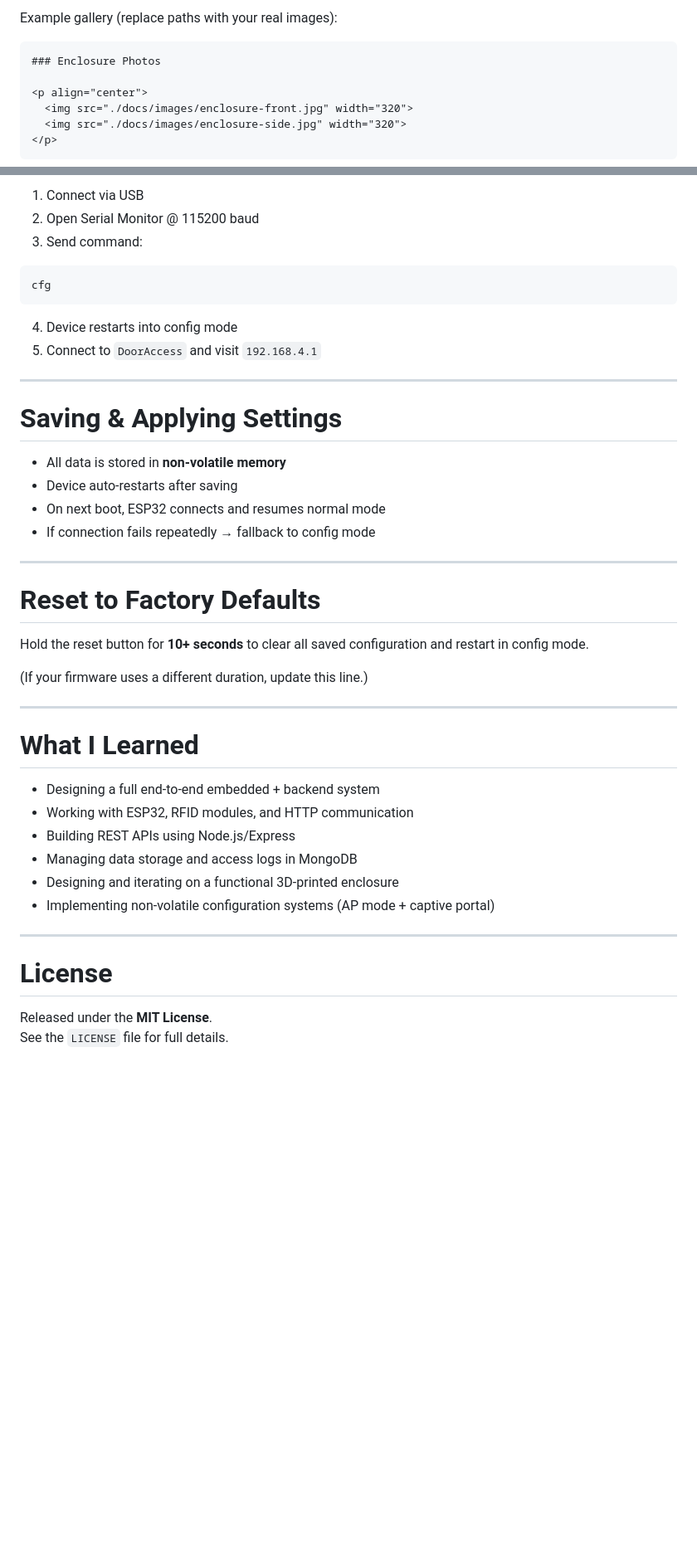
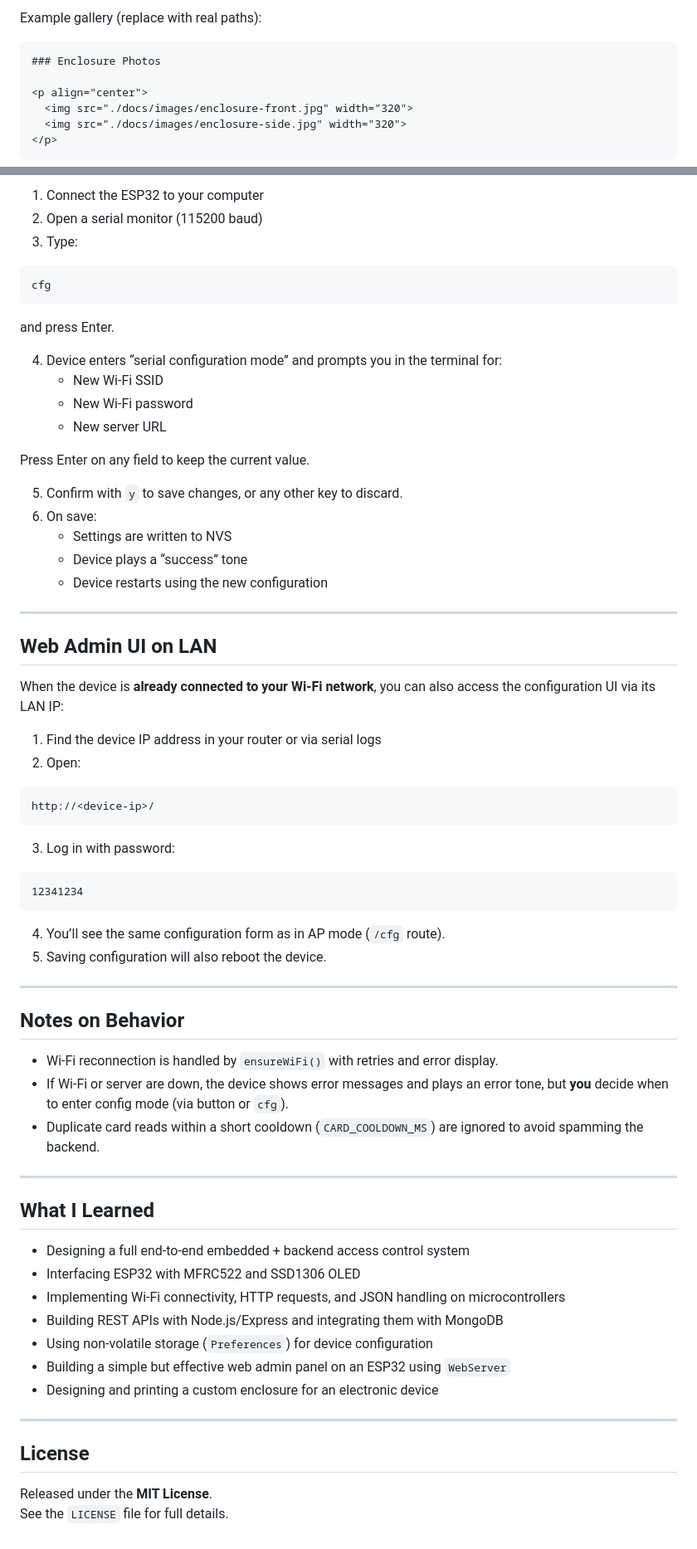
Before and after one commit to bitchikogulara/access-control-system, a Markdown page: README.md, 2 parts joined by grey strips. Shown: that part at 83% size. GitHub-like rendering; blank space fills up the shorter version.

````diff
--- a/README.md
+++ b/README.md
@@ -145,5 +144,5 @@ Includes:
 
-Example gallery (replace paths with your real images):
+Example gallery (replace with real paths):
 
 ```md
 ### Enclosure Photos
@@ -230,46 +239,72 @@ You may also enter config mode via serial:
 
-1. Connect via USB
-2. Open Serial Monitor @ 115200 baud
-3. Send command:
+1. Connect the ESP32 to your computer
+2. Open a serial monitor (115200 baud)
+3. Type:
 
-```
+```text
 cfg
 ```
 
-4. Device restarts into config mode
-5. Connect to `DoorAccess` and visit `192.168.4.1`
+and press Enter.
+
+4. Device enters “serial configuration mode” and prompts you in the terminal for:
+   - New Wi-Fi SSID
+   - New Wi-Fi password
+   - New server URL
+
+Press Enter on any field to keep the current value.
+
+5. Confirm with `y` to save changes, or any other key to discard.
+6. On save:
+   - Settings are written to NVS
+   - Device plays a “success” tone
+   - Device restarts using the new configuration
 
 ---
 
-# Saving & Applying Settings
+## Web Admin UI on LAN
 
-- All data is stored in **non-volatile memory**
-- Device auto-restarts after saving
-- On next boot, ESP32 connects and resumes normal mode
-- If connection fails repeatedly → fallback to config mode
+When the device is **already connected to your Wi-Fi network**, you can also access the configuration UI via its LAN IP:
+
+1. Find the device IP address in your router or via serial logs
+2. Open:
+
+```text
+http://<device-ip>/
+```
+
+3. Log in with password:
+
+```text
+12341234
+```
+
+4. You’ll see the same configuration form as in AP mode (`/cfg` route).
+5. Saving configuration will also reboot the device.
 
 ---
 
-# Reset to Factory Defaults
+## Notes on Behavior
 
-Hold the reset button for **10+ seconds** to clear all saved configuration and restart in config mode.
-
-(If your firmware uses a different duration, update this line.)
+- Wi-Fi reconnection is handled by `ensureWiFi()` with retries and error display.
+- If Wi-Fi or server are down, the device shows error messages and plays an error tone, but **you** decide when to enter config mode (via button or `cfg`).
+- Duplicate card reads within a short cooldown (`CARD_COOLDOWN_MS`) are ignored to avoid spamming the backend.
 
 ---
 
-# What I Learned
+## What I Learned
 
-- Designing a full end-to-end embedded + backend system
-- Working with ESP32, RFID modules, and HTTP communication
-- Building REST APIs using Node.js/Express
-- Managing data storage and access logs in MongoDB
-- Designing and iterating on a functional 3D-printed enclosure
-- Implementing non-volatile configuration systems (AP mode + captive portal)
+- Designing a full end-to-end embedded + backend access control system
+- Interfacing ESP32 with MFRC522 and SSD1306 OLED
+- Implementing Wi-Fi connectivity, HTTP requests, and JSON handling on microcontrollers
+- Building REST APIs with Node.js/Express and integrating them with MongoDB
+- Using non-volatile storage (`Preferences`) for device configuration
+- Building a simple but effective web admin panel on an ESP32 using `WebServer`
+- Designing and printing a custom enclosure for an electronic device
 
 ---
 
-# License
+## License
 
 Released under the **MIT License**.
 See the `LICENSE` file for full details.
````
Also changed, not shown: other parts of README.md (+81 -72 lines).
